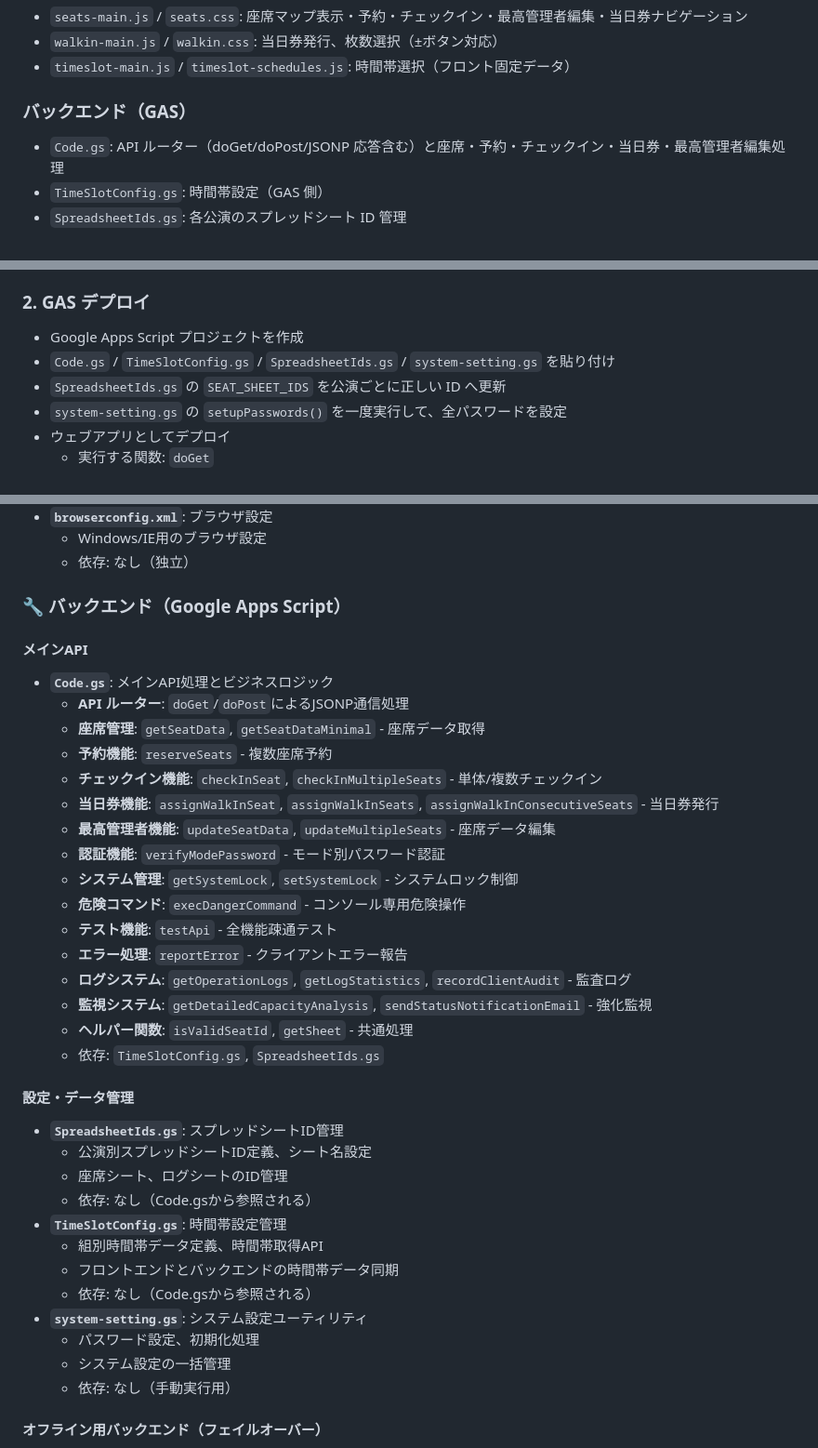
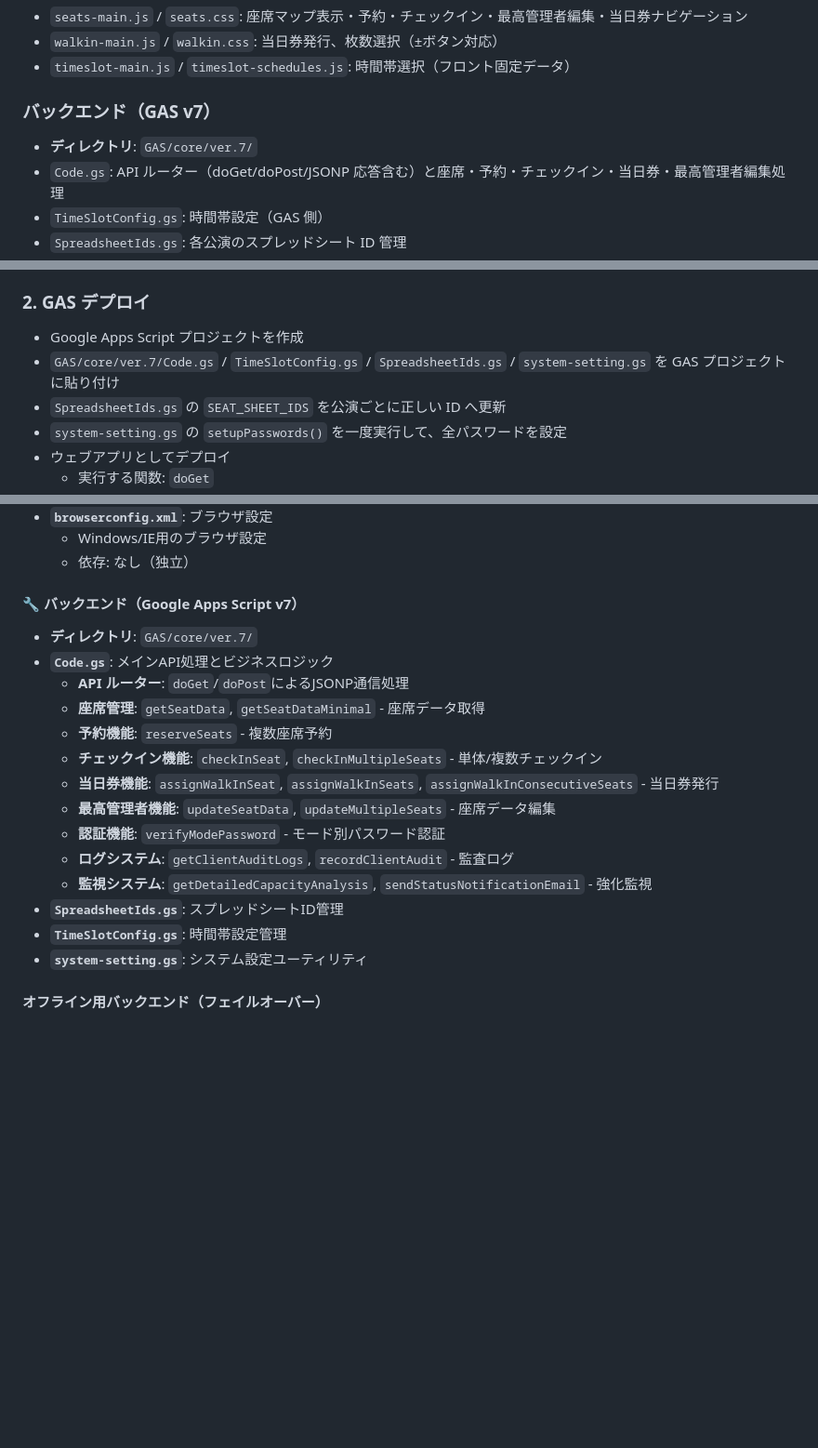
Before and after one commit to J105588/tickets, a Markdown page: README.md, 3 parts joined by grey strips. Shown at 93% size. Rendered like a GitHub page; blank space fills up the shorter version.

```diff
--- a/README.md
+++ b/README.md
@@ -362,7 +358,8 @@ graph TD
 - `walkin-main.js` / `walkin.css`: 当日券発行、枚数選択（±ボタン対応）
 - `timeslot-main.js` / `timeslot-schedules.js`: 時間帯選択（フロント固定データ）
 
-### バックエンド（GAS）
+### バックエンド（GAS v7）
+- **ディレクトリ**: `GAS/core/ver.7/`
 - `Code.gs`: API ルーター（doGet/doPost/JSONP 応答含む）と座席・予約・チェックイン・当日券・最高管理者編集処理
 - `TimeSlotConfig.gs`: 時間帯設定（GAS 側）
 - `SpreadsheetIds.gs`: 各公演のスプレッドシート ID 管理
@@ -438,7 +435,7 @@ graph TD
 
 ### 2. GAS デプロイ
 - Google Apps Script プロジェクトを作成
-- `Code.gs` / `TimeSlotConfig.gs` / `SpreadsheetIds.gs` / `system-setting.gs` を貼り付け
+- `GAS/core/ver.7/Code.gs` / `TimeSlotConfig.gs` / `SpreadsheetIds.gs` / `system-setting.gs` を GAS プロジェクトに貼り付け
 - `SpreadsheetIds.gs` の `SEAT_SHEET_IDS` を公演ごとに正しい ID へ更新
 - `system-setting.gs` の `setupPasswords()` を一度実行して、全パスワードを設定
 - ウェブアプリとしてデプロイ
@@ -1340,9 +1337,8 @@ graph TD
   - Windows/IE用のブラウザ設定
   - 依存: なし（独立）
 
-### 🔧 バックエンド（Google Apps Script）
-
-#### メインAPI
+#### 🔧 バックエンド（Google Apps Script v7）
+- **ディレクトリ**: `GAS/core/ver.7/`
 - **`Code.gs`**: メインAPI処理とビジネスロジック
   - **API ルーター**: `doGet`/`doPost`によるJSONP通信処理
   - **座席管理**: `getSeatData`, `getSeatDataMinimal` - 座席データ取得
@@ -1351,28 +1347,11 @@ graph TD
   - **当日券機能**: `assignWalkInSeat`, `assignWalkInSeats`, `assignWalkInConsecutiveSeats` - 当日券発行
   - **最高管理者機能**: `updateSeatData`, `updateMultipleSeats` - 座席データ編集
   - **認証機能**: `verifyModePassword` - モード別パスワード認証
-  - **システム管理**: `getSystemLock`, `setSystemLock` - システムロック制御
-  - **危険コマンド**: `execDangerCommand` - コンソール専用危険操作
-  - **テスト機能**: `testApi` - 全機能疎通テスト
-  - **エラー処理**: `reportError` - クライアントエラー報告
-  - **ログシステム**: `getOperationLogs`, `getLogStatistics`, `recordClientAudit` - 監査ログ
+  - **ログシステム**: `getClientAuditLogs`, `recordClientAudit` - 監査ログ
   - **監視システム**: `getDetailedCapacityAnalysis`, `sendStatusNotificationEmail` - 強化監視
-  - **ヘルパー関数**: `isValidSeatId`, `getSheet` - 共通処理
-  - 依存: `TimeSlotConfig.gs`, `SpreadsheetIds.gs`
-
-#### 設定・データ管理
 - **`SpreadsheetIds.gs`**: スプレッドシートID管理
-  - 公演別スプレッドシートID定義、シート名設定
-  - 座席シート、ログシートのID管理
-  - 依存: なし（Code.gsから参照される）
 - **`TimeSlotConfig.gs`**: 時間帯設定管理
-  - 組別時間帯データ定義、時間帯取得API
-  - フロントエンドとバックエンドの時間帯データ同期
-  - 依存: なし（Code.gsから参照される）
 - **`system-setting.gs`**: システム設定ユーティリティ
-  - パスワード設定、初期化処理
-  - システム設定の一括管理
-  - 依存: なし（手動実行用）
 
 #### オフライン用バックエンド（フェイルオーバー）
 - **`OfflineCode.gs`**: オフライン用メインAPI処理
```
Also changed, not shown: other parts of README.md (+37 -41 lines).
